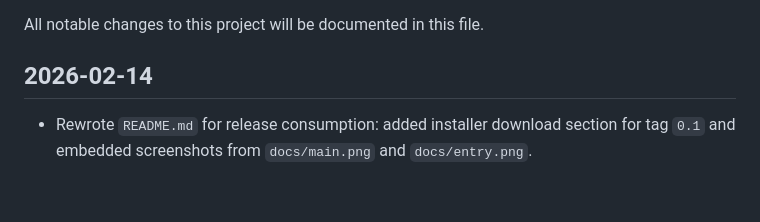
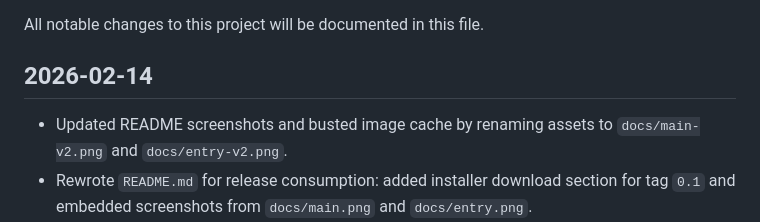
Before and after one commit to Anzymanz/BudgetCalendar, a Markdown page: CHANGELOG.md, the part around the change. Drawn GitHub-style; blank space fills up the shorter version.

```diff
--- a/CHANGELOG.md
+++ b/CHANGELOG.md
@@ -3,6 +3,7 @@
 All notable changes to this project will be documented in this file.
 
 ## 2026-02-14
+- Updated README screenshots and busted image cache by renaming assets to `docs/main-v2.png` and `docs/entry-v2.png`.
 - Rewrote `README.md` for release consumption: added installer download section for tag `0.1` and embedded screenshots from `docs/main.png` and `docs/entry.png`.
 - Bumped app version to `0.1.0` (`pubspec.yaml`) and aligned Inno Setup default `AppVersion` fallback to `0.1.0`.
 - Fixed high-contrast settings presentation: strengthened scaffold/card/divider contrast and added explicit high-contrast switch/slider/list-tile theming so controls (especially magnification slider and toggle tracks) remain clearly visible.
```
Also changed, not shown: README.md (+2 -2 lines), docs/entry-v2.png (added), docs/entry.png (deleted), docs/main-v2.png (added), docs/main.png (deleted).
